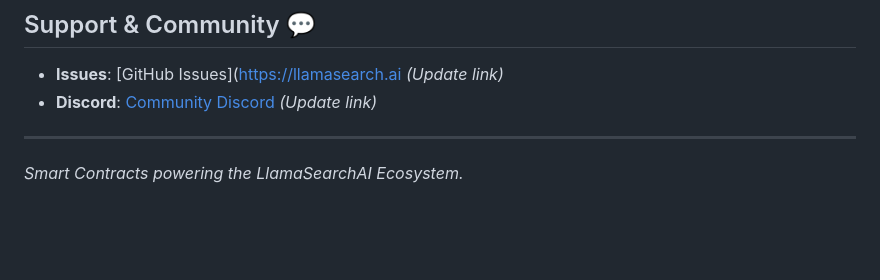
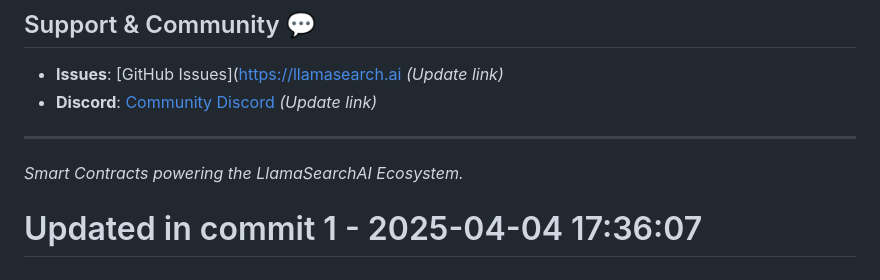
Before and after one commit to llamasearchai/llamasage-contracts, a Markdown page: README.md, the part around the change. GitHub-like rendering; blank space fills up the shorter version.

Commit message:
feat: Add README functionality

```diff
--- a/README.md
+++ b/README.md
@@ -144,3 +144,5 @@ Please refer to [SECURITY.md](SECURITY.md) for details on reporting vulnerabilit
 ---
 
 *Smart Contracts powering the LlamaSearchAI Ecosystem.*
+
+# Updated in commit 1 - 2025-04-04 17:36:07
```
